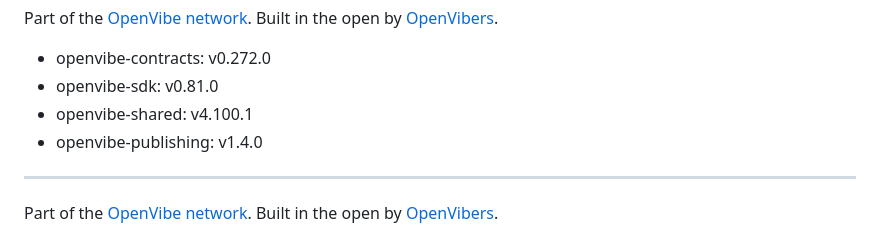
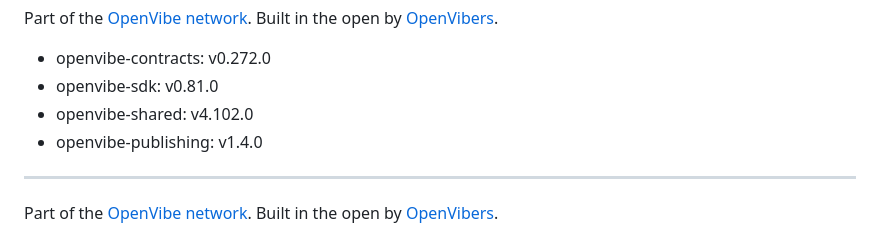
Before and after one commit to OpenVibers/OpenVibe.Host, a Markdown page: README.md, the part around the change. Rendered like a GitHub page.

Commit message:
README versions: openvibe-shared v4.102.0

```diff
--- a/README.md
+++ b/README.md
@@ -382,7 +382,7 @@ Part of the [OpenVibe network](https://openvibe.network). Built in the open by [
 <!-- versions:start -->
 - openvibe-contracts: v0.272.0
 - openvibe-sdk: v0.81.0
-- openvibe-shared: v4.100.1
+- openvibe-shared: v4.102.0
 - openvibe-publishing: v1.4.0
 <!-- versions:end -->
 ---
```
